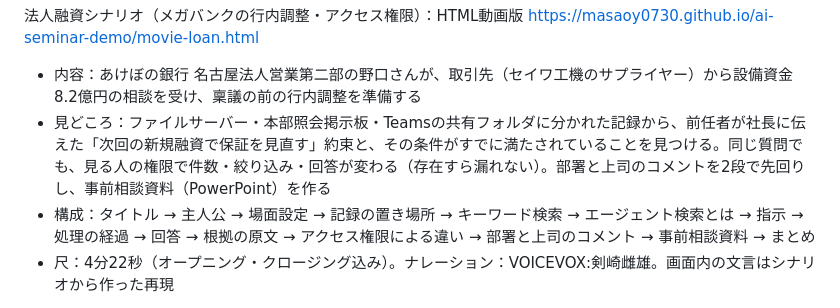
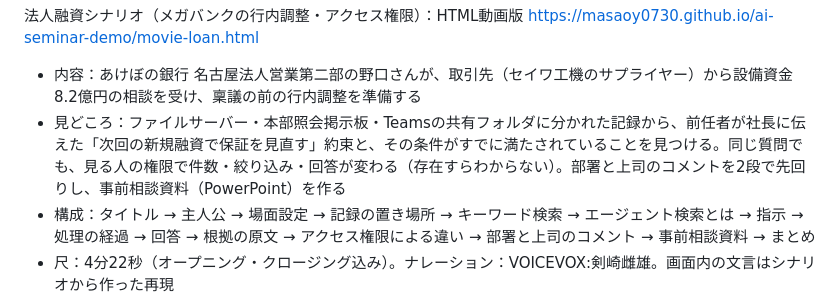
Before and after one commit to masaoy0730/ai-seminar-demo, a Markdown page: README.md, the part around the change. Rendered like a GitHub page.

Commit message:
README: 法人融資デモの説明を「存在すらわからない」に統一
Co-Authored-By: Claude Opus 5.5 <noreply@anthropic.com>
Claude-Session: https://claude.ai/code/session_01JKmyQjxGqs83hPLzhqGrME

```diff
--- a/README.md
+++ b/README.md
@@ -59,6 +59,6 @@ https://masaoy0730.github.io/ai-seminar-demo/movie-qc.html
 https://masaoy0730.github.io/ai-seminar-demo/movie-loan.html
 
 - 内容：あけぼの銀行 名古屋法人営業第二部の野口さんが、取引先（セイワ工機のサプライヤー）から設備資金8.2億円の相談を受け、稟議の前の行内調整を準備する
-- 見どころ：ファイルサーバー・本部照会掲示板・Teamsの共有フォルダに分かれた記録から、前任者が社長に伝えた「次回の新規融資で保証を見直す」約束と、その条件がすでに満たされていることを見つける。同じ質問でも、見る人の権限で件数・絞り込み・回答が変わる（存在すら漏れない）。部署と上司のコメントを2段で先回りし、事前相談資料（PowerPoint）を作る
+- 見どころ：ファイルサーバー・本部照会掲示板・Teamsの共有フォルダに分かれた記録から、前任者が社長に伝えた「次回の新規融資で保証を見直す」約束と、その条件がすでに満たされていることを見つける。同じ質問でも、見る人の権限で件数・絞り込み・回答が変わる（存在すらわからない）。部署と上司のコメントを2段で先回りし、事前相談資料（PowerPoint）を作る
 - 構成：タイトル → 主人公 → 場面設定 → 記録の置き場所 → キーワード検索 → エージェント検索とは → 指示 → 処理の経過 → 回答 → 根拠の原文 → アクセス権限による違い → 部署と上司のコメント → 事前相談資料 → まとめ
 - 尺：4分22秒（オープニング・クロージング込み）。ナレーション：VOICEVOX:剣崎雌雄。画面内の文言はシナリオから作った再現
```
